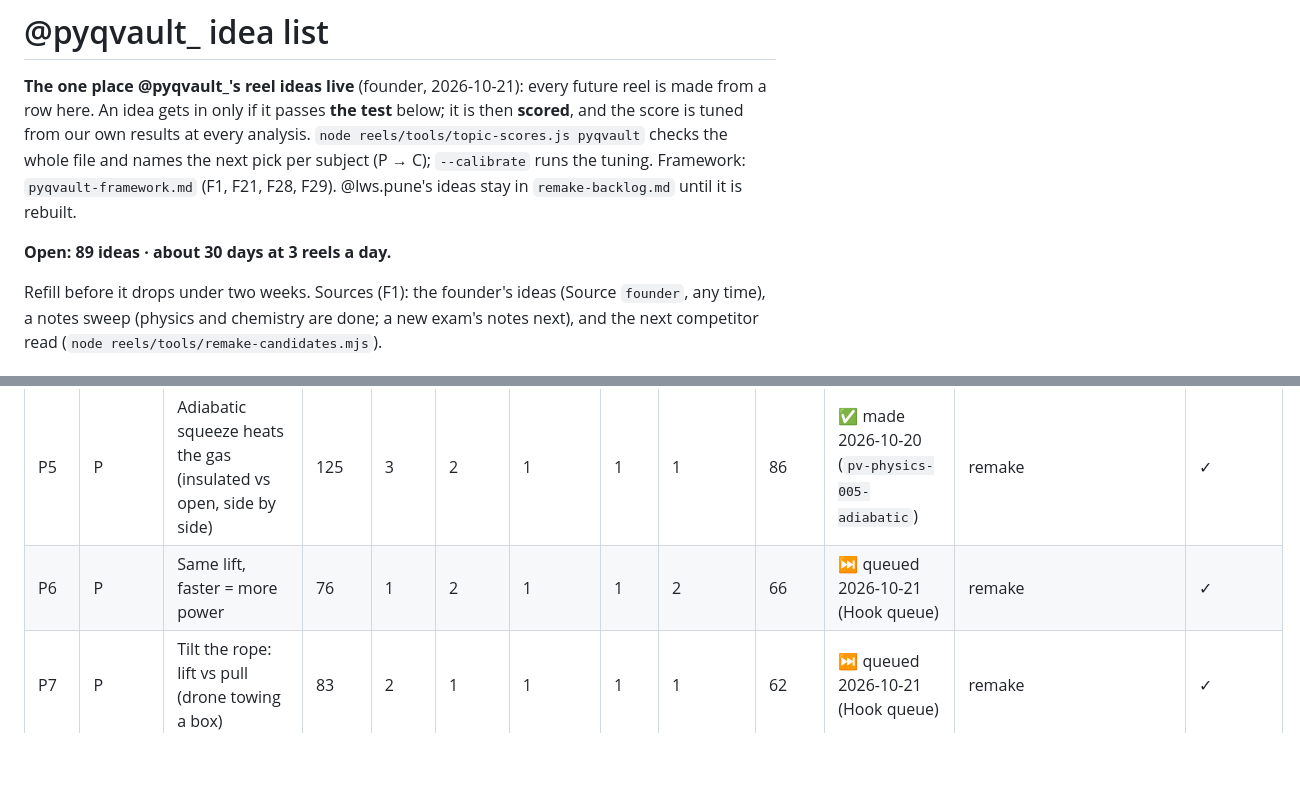
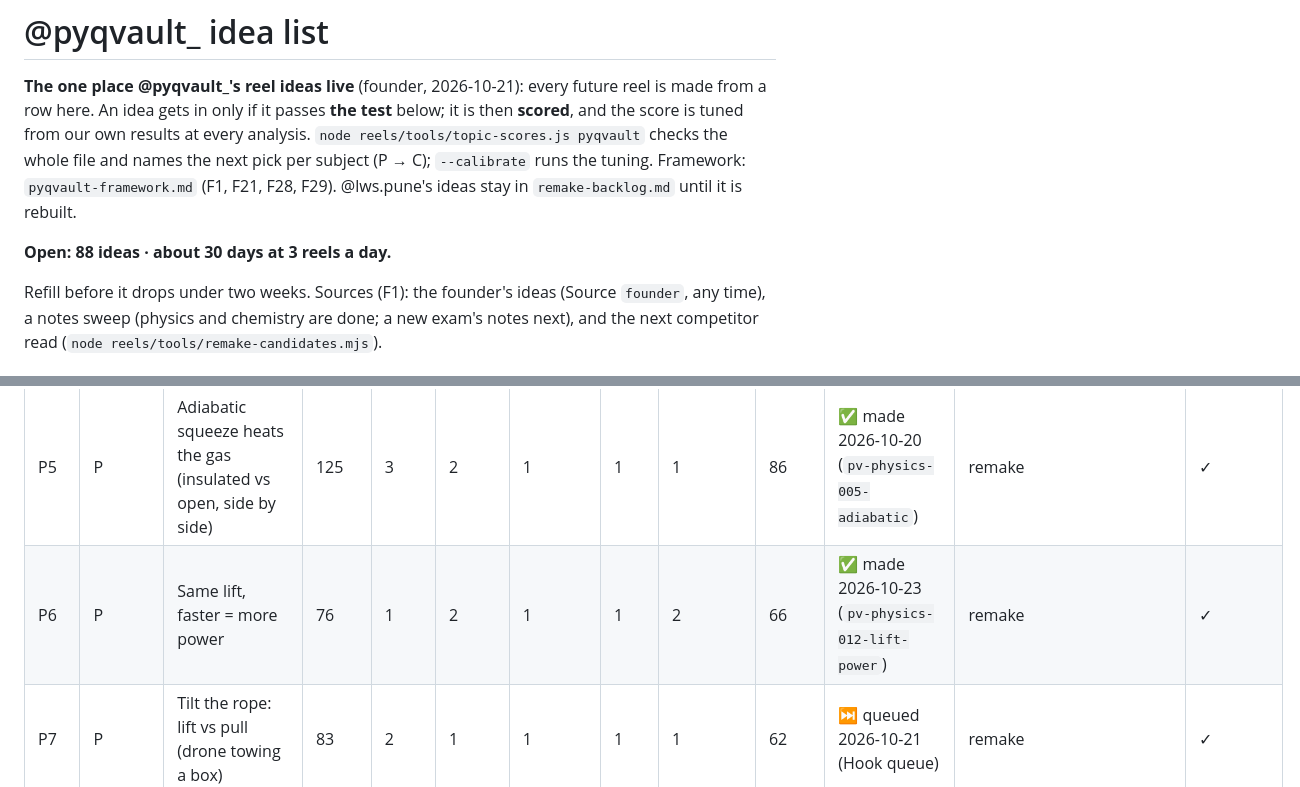
Before and after one commit to lwspune/lws-marketing-engine, a Markdown page: reels/pyqvault-ideas.md, 2 parts joined by grey strips. Rendered like a GitHub page; blank space fills up the shorter version.

```diff
--- a/reels/pyqvault-ideas.md
+++ b/reels/pyqvault-ideas.md
@@ -6,7 +6,7 @@ in only if it passes **the test** below; it is then **scored**, and the score is
 `--calibrate` runs the tuning. Framework: `pyqvault-framework.md` (F1, F21, F28, F29). @lws.pune's ideas stay in
 `remake-backlog.md` until it is rebuilt.
 
-**Open: 89 ideas · about 30 days at 3 reels a day.**
+**Open: 88 ideas · about 30 days at 3 reels a day.**
 
 Refill before it drops under two weeks. Sources (F1): the founder's ideas (Source `founder`, any time), a notes sweep
 (physics and chemistry are done; a new exam's notes next), and the next competitor read (`node reels/tools/remake-candidates.mjs`).
@@ -83,7 +83,7 @@ numbers were already known (a hindsight risk); everything else was scored before
 | P3 | P | Pendulum: energy trades places, the total never moves | 150 | 2 | 1 | 0 | 1 | 1 | 62 | ✅ made 2026-10-19 (`pv-physics-003-pendulum`; scored after posting) | remake | ✓ |
 | P4 | P | Block on a tilting ramp: it slips when sin θ wins | 63 | 2 | 2 | 1 | 1 | 1 | 69 | ✅ made 2026-10-20 (`pv-physics-004-slope`, remade; scored after posting) | remake | ✓ |
 | P5 | P | Adiabatic squeeze heats the gas (insulated vs open, side by side) | 125 | 3 | 2 | 1 | 1 | 1 | 86 | ✅ made 2026-10-20 (`pv-physics-005-adiabatic`) | remake | ✓ |
-| P6 | P | Same lift, faster = more power | 76 | 1 | 2 | 1 | 1 | 2 | 66 | ⏭ queued 2026-10-21 (Hook queue) | remake | ✓ |
+| P6 | P | Same lift, faster = more power | 76 | 1 | 2 | 1 | 1 | 2 | 66 | ✅ made 2026-10-23 (`pv-physics-012-lift-power`) | remake | ✓ |
 | P7 | P | Tilt the rope: lift vs pull (drone towing a box) | 83 | 2 | 1 | 1 | 1 | 1 | 62 | ⏭ queued 2026-10-21 (Hook queue) | remake | ✓ |
 | P8 | P | Why a bounced ball never comes back as high | 52 | 1 | 1 | 0 | 1 | 2 | 52 |  | remake | ✓ |
 | P9 | P | Heat flows hot → cold, never back (two chambers mixing) | 54 | 3 | 1 | 0 | 1 | 2 | 72 | ✅ made 2026-10-20 (`pv-physics-007-heat`) | remake | ✓ |
```
Also changed, not shown: other parts of reels/pyqvault-ideas.md (+0 -1 lines), reels/pyqvault-learnings.md (+1 -0 lines), reels/virality-log.md (+2 -0 lines).
